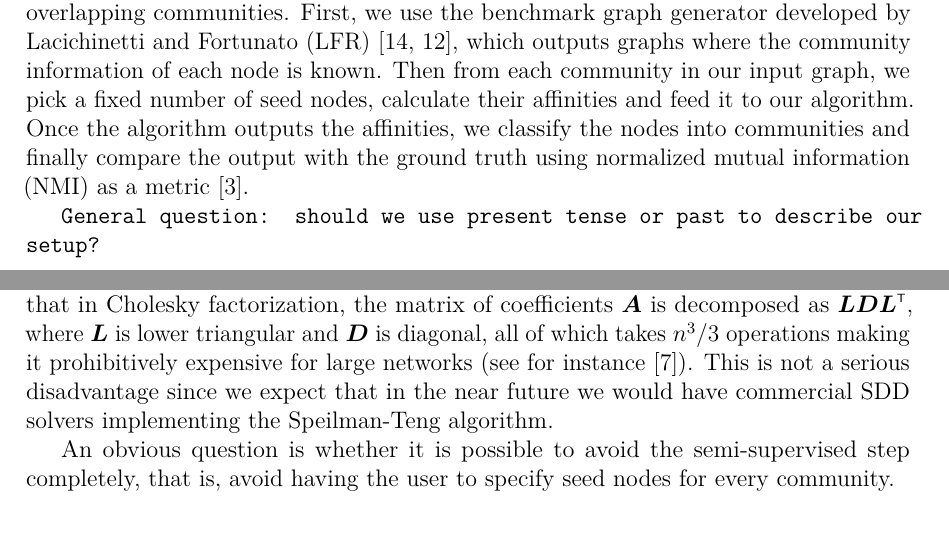
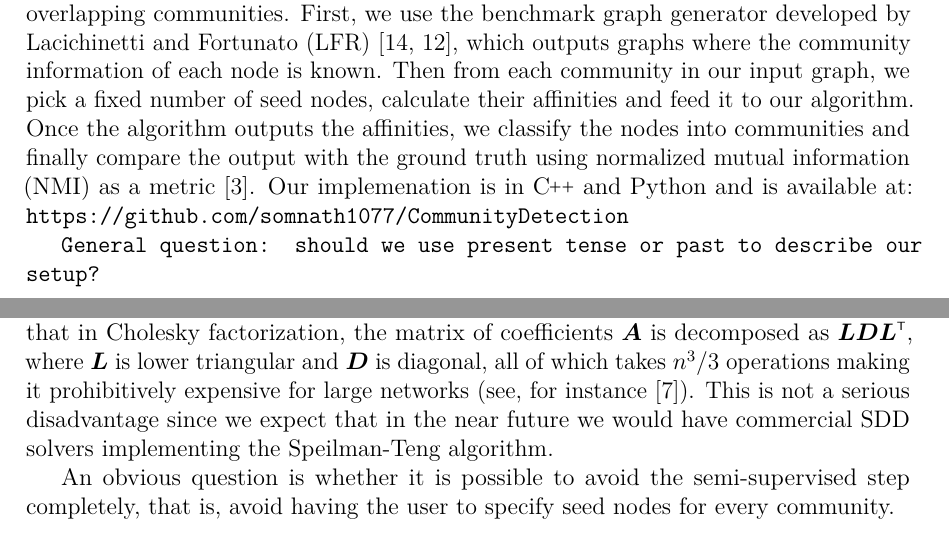
Before and after one commit to asifbanka/CommunityDetection, a LaTeX paper (paper/main.tex, which reads paper/conclusion.tex, paper/experimental.tex): two parts of pages 11 and 25 of 27, joined at a grey line, cut so that both start at the same text. Compiled offline with pdfLaTeX.

Commit message:
added where to find our implemenattaion

```diff
--- a/paper/conclusion.tex
+++ b/paper/conclusion.tex
@@ -17,7 +17,7 @@ implementation would be able to handle very large networks. Recall that
 in Cholesky factorization, the matrix of coefficients $\mat{A}$ is decomposed
 as $\mat{L} \mat{D} \trans{\mat{L}}$, where $\mat{L}$ is lower triangular
 and $\mat{D}$ is diagonal, all of which takes $n^3/3$ operations making it
-prohibitively expensive for large networks (see for instance~\cite{GvL13}).
+prohibitively expensive for large networks (see, for instance~\cite{GvL13}).
 This is not a serious disadvantage since we expect that in the near future
 we would have commercial SDD solvers implementing the Speilman-Teng algorithm.
 
--- a/paper/experimental.tex
+++ b/paper/experimental.tex
@@ -6,6 +6,8 @@ is known. Then from each community in our input graph, we pick a fixed number of
 calculate their affinities and feed it to our algorithm. Once the algorithm outputs the
 affinities, we classify the nodes into communities and finally compare the output
 with the ground truth using normalized mutual information (NMI) as a metric~\cite{DDDA05}.
+Our implemenation is in \CPP\ and Python and is available at:
+\texttt{https://github.com/somnath1077/CommunityDetection}
 
 \texttt{General question: should we use present tense or past to describe our setup?}
 
```
